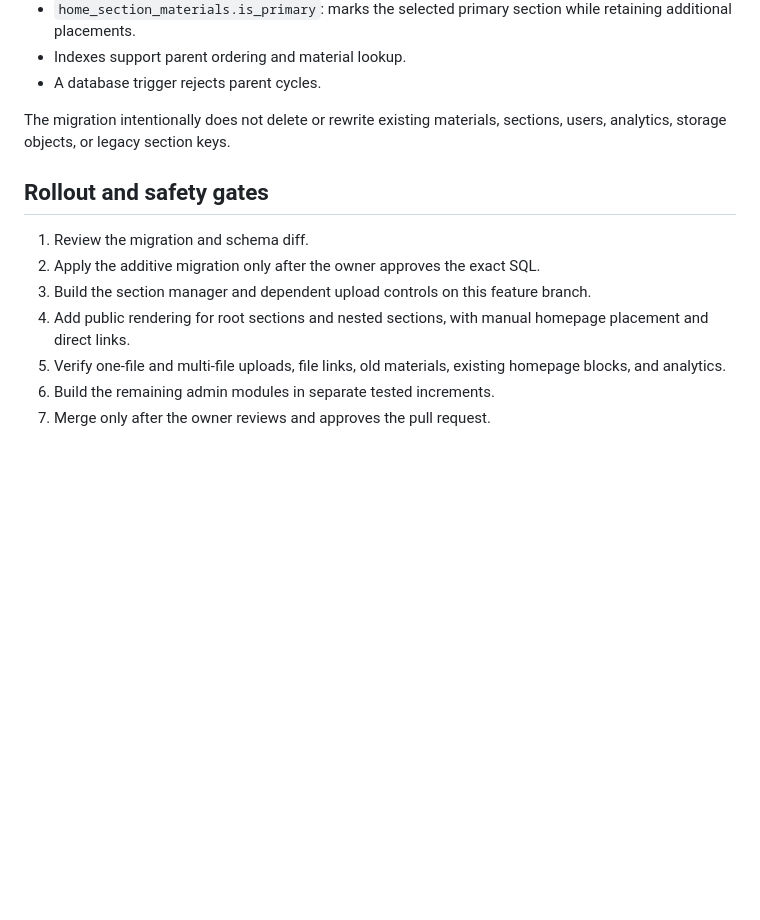
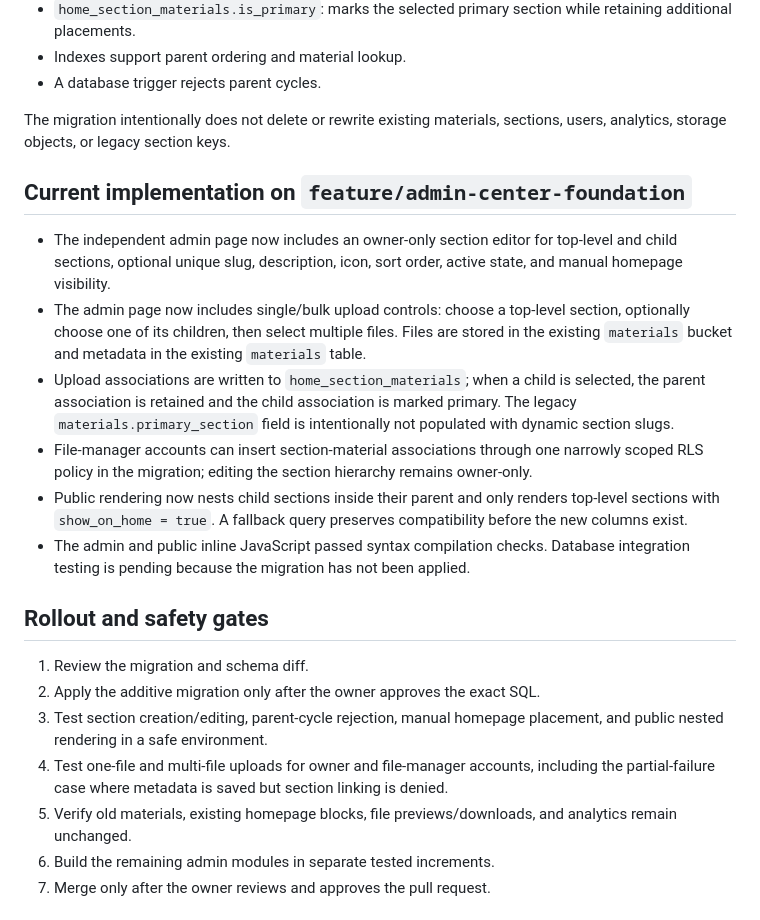
Before and after one commit to dhad1062001-prog/dhad1062001-prog.github.io, a Markdown page: docs/admin-center-architecture.md, the part around the change. Rendered like a GitHub page; blank space fills up the shorter version.

Commit message:
Document first admin center implementation and test gates

```diff
--- a/docs/admin-center-architecture.md
+++ b/docs/admin-center-architecture.md
@@ -41,13 +41,22 @@ The accompanying migration extends the existing section tables rather than repla
 
 The migration intentionally does not delete or rewrite existing materials, sections, users, analytics, storage objects, or legacy section keys.
 
+## Current implementation on `feature/admin-center-foundation`
+
+- The independent admin page now includes an owner-only section editor for top-level and child sections, optional unique slug, description, icon, sort order, active state, and manual homepage visibility.
+- The admin page now includes single/bulk upload controls: choose a top-level section, optionally choose one of its children, then select multiple files. Files are stored in the existing `materials` bucket and metadata in the existing `materials` table.
+- Upload associations are written to `home_section_materials`; when a child is selected, the parent association is retained and the child association is marked primary. The legacy `materials.primary_section` field is intentionally not populated with dynamic section slugs.
+- File-manager accounts can insert section-material associations through one narrowly scoped RLS policy in the migration; editing the section hierarchy remains owner-only.
+- Public rendering now nests child sections inside their parent and only renders top-level sections with `show_on_home = true`. A fallback query preserves compatibility before the new columns exist.
+- The admin and public inline JavaScript passed syntax compilation checks. Database integration testing is pending because the migration has not been applied.
+
 ## Rollout and safety gates
 
 1. Review the migration and schema diff.
 2. Apply the additive migration only after the owner approves the exact SQL.
-3. Build the section manager and dependent upload controls on this feature branch.
-4. Add public rendering for root sections and nested sections, with manual homepage placement and direct links.
-5. Verify one-file and multi-file uploads, file links, old materials, existing homepage blocks, and analytics.
+3. Test section creation/editing, parent-cycle rejection, manual homepage placement, and public nested rendering in a safe environment.
+4. Test one-file and multi-file uploads for owner and file-manager accounts, including the partial-failure case where metadata is saved but section linking is denied.
+5. Verify old materials, existing homepage blocks, file previews/downloads, and analytics remain unchanged.
 6. Build the remaining admin modules in separate tested increments.
 7. Merge only after the owner reviews and approves the pull request.
 
```
